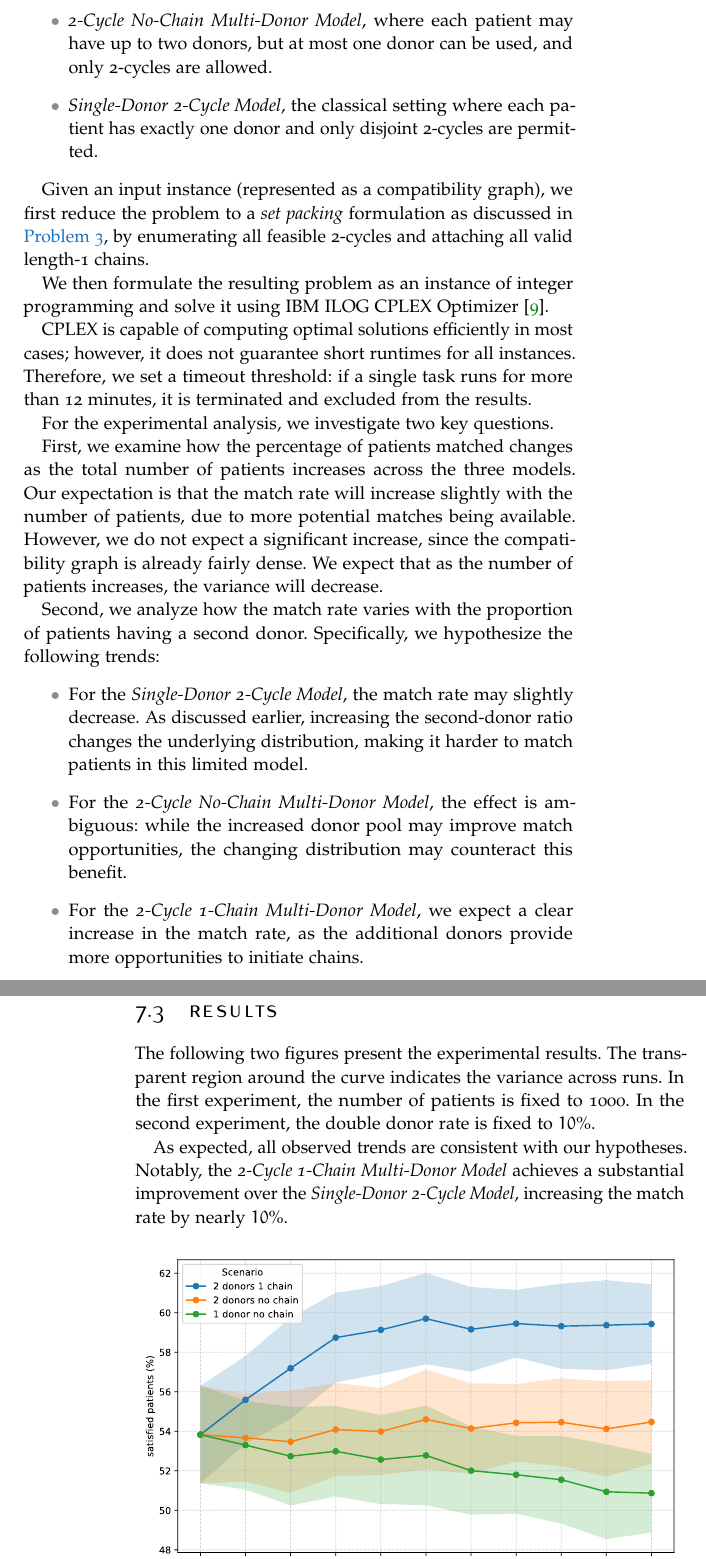
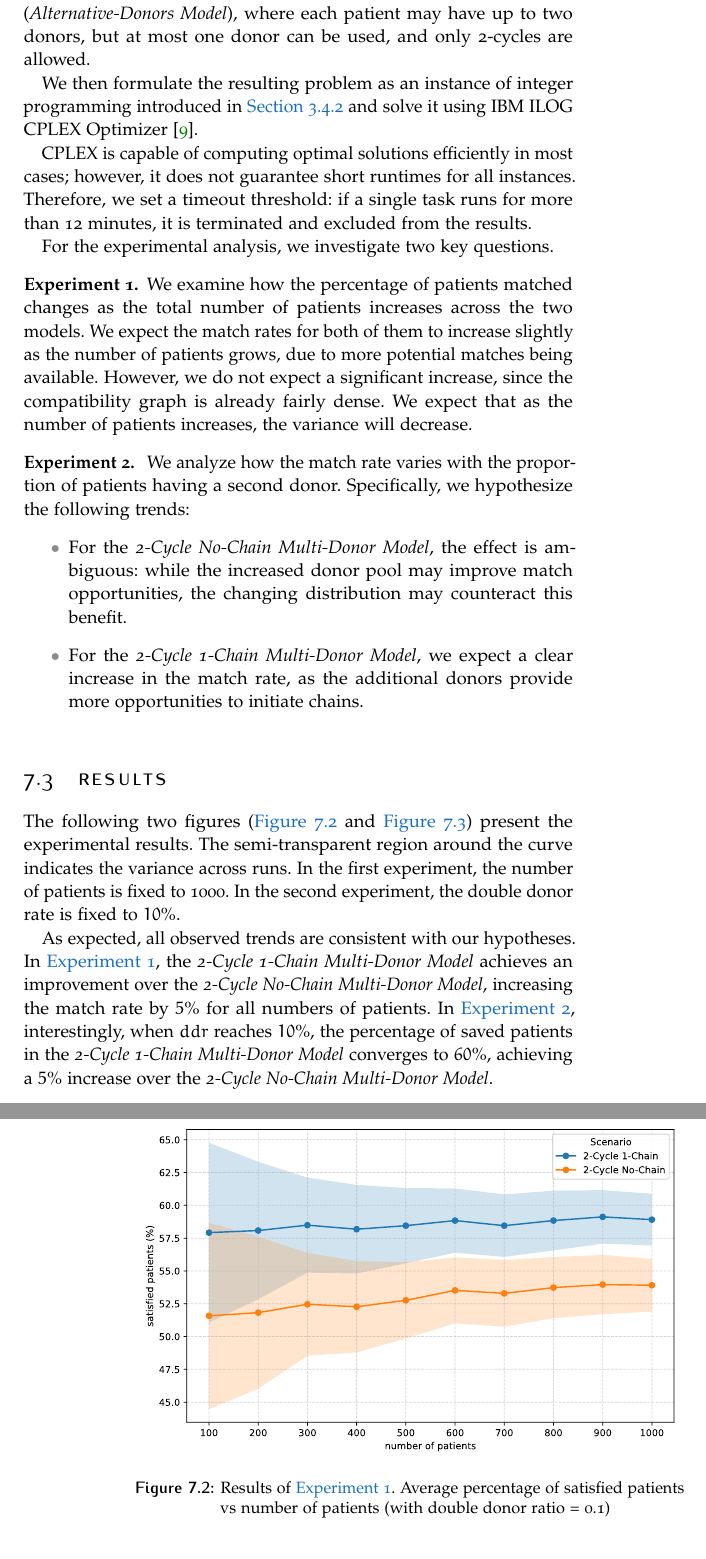
Before and after one commit to deemozyc/thesis, a LaTeX thesis (ClassicThesis.tex, which reads Chapters/Chapter07-Experiments.tex, classicthesis-config.tex): two parts of pages 45 and 46 of 53 before the commit and two parts of pages 45 and 46 of 51 after it, joined at a grey line, cut so that both start at the same text. Compiled offline with pdfLaTeX.

Commit message:
ioannis' changes

```diff
--- a/Chapters/Chapter07-Experiments.tex
+++ b/Chapters/Chapter07-Experiments.tex
@@ -73,33 +71,43 @@ Our focus is on the \textit{2-Cycle 1-Chain Multi-Donor Kidney Exchange Model}.
-\item \textit{2-Cycle No-Chain Multi-Donor Model}, where each patient may have up to two donors, but at most one donor can be used, and only 2-cycles are allowed.
-\item \textit{Single-Donor 2-Cycle Model}, the classical setting where each patient has exactly one donor and only disjoint 2-cycles are permitted.
-\end{itemize}
+Our focus is on the \textit{2-Cycle 1-Chain Multi-Donor Kidney Exchange Model}. For comparison, we include \textit{2-Cycle No-Chain Multi-Donor Model} (\textit{Alternative-Donors Model}), where each patient may have up to two donors, but at most one donor can be used, and only 2-cycles are allowed.
 
-Given an input instance (represented as a compatibility graph), we first reduce the problem to a \emph{set packing} formulation as discussed in \autoref{prob:k_set_packing}, by enumerating all feasible 2-cycles and attaching all valid length-1 chains.
-
-We then formulate the resulting problem as an instance of integer programming and solve it using IBM ILOG CPLEX Optimizer~\cite{cplex}.
+We then formulate the resulting problem as an instance of integer programming introduced in \autoref{sec:Integer Linear Program Formulation} and solve it using IBM ILOG CPLEX Optimizer~\cite{cplex}.
 
 CPLEX is capable of computing optimal solutions efficiently in most cases; however, it does not guarantee short runtimes for all instances. Therefore, we set a timeout threshold: if a single task runs for more than 12 minutes, it is terminated and excluded from the results.
 
 
 For the experimental analysis, we investigate two key questions.
+\begin{experiment}
+    \label{exp:percentage_vs_number_of_patients}
+    \textup{We examine how the percentage of patients matched changes as the total number of patients increases across the two models. We expect the match rates for both of them to increase slightly as the number of patients grows, due to more potential matches being available. However, we do not expect a significant increase, since the compatibility graph is already fairly dense. We expect that as the number of patients increases, the variance will decrease.}
+\end{experiment}
 
-First, we examine how the percentage of patients matched changes as the total number of patients increases across the three models. Our expectation is that the match rate will increase slightly with the number of patients, due to more potential matches being available. However, we do not expect a significant increase, since the compatibility graph is already fairly dense. We expect that as the number of patients increases, the variance will decrease.
+\begin{experiment}
+    \label{exp:percentage_vs_ddr}
+    \textup{
+    We analyze how the match rate varies with the proportion of patients having a second donor. Specifically, we hypothesize the following trends:
+    \begin{itemize}
+    \item For the \textit{2-Cycle No-Chain Multi-Donor Model}, the effect is ambiguous: while the increased donor pool may improve match opportunities, the changing distribution may counteract this benefit.
+    \item For the \textit{2-Cycle 1-Chain Multi-Donor Model}, we expect a clear increase in the match rate, as the additional donors provide more opportunities to initiate chains.
+    \end{itemize}
+    }
 
-Second, we analyze how the match rate varies with the proportion of patients having a second donor. Specifically, we hypothesize the following trends:
-\begin{itemize}
-\item For the \textit{Single-Donor 2-Cycle Model}, the match rate may slightly decrease. As discussed earlier, increasing the second-donor ratio changes the underlying distribution, making it harder to match patients in this limited model.
-\item For the \textit{2-Cycle No-Chain Multi-Donor Model}, the effect is ambiguous: while the increased donor pool may improve match opportunities, the changing distribution may counteract this benefit.
-\item For the \textit{2-Cycle 1-Chain Multi-Donor Model}, we expect a clear increase in the match rate, as the additional donors provide more opportunities to initiate chains.
-\end{itemize}
+\end{experiment}
 
 
 
 \section{Results}
 
 
-The following two figures present the experimental results. The transparent region around the curve indicates the variance across runs. In the first experiment, the number of patients is fixed to 1000. In the second experiment, the double donor rate is fixed to $10\%$.
+The following two figures (\autoref{fig:test2} and \autoref{fig:test}) present the experimental results. The semi-transparent region around the curve indicates the variance across runs. In the first experiment, the number of patients is fixed to 1000. In the second experiment, the double donor rate is fixed to $10\%$.
 
-As expected, all observed trends are consistent with our hypotheses. Notably, the \textit{2-Cycle 1-Chain Multi-Donor Model} achieves a substantial improvement over the \textit{Single-Donor 2-Cycle Model}, increasing the match rate by nearly $10\%$.
+As expected, all observed trends are consistent with our hypotheses. In \autoref{exp:percentage_vs_number_of_patients}, the \textit{2-Cycle 1-Chain Multi-Donor Model} achieves an improvement over the \textit{2-Cycle No-Chain Multi-Donor Model}, increasing the match rate by $5\%$ for all numbers of patients. In \autoref{exp:percentage_vs_ddr}, interestingly, when $ddr$ reaches $10\%$, the percentage of saved patients in the \textit{2-Cycle 1-Chain Multi-Donor Model} converges to $60\%$, achieving a $5\%$ increase over the \textit{2-Cycle No-Chain Multi-Donor Model}.
+
+\begin{figure}[H]
+    \centering
+    \includesvg[width=\linewidth]{data/test2}
+    \caption[Average percentage of satisfied patients vs number of patients (with double donor ratio = 0.1)]{Results of \autoref{exp:percentage_vs_number_of_patients}. Average percentage of satisfied patients vs number of patients (with double donor ratio = 0.1)}
+    \label{fig:test2}
+\end{figure}
 
 \begin{figure}[H]
     \centering
--- a/ClassicThesis.tex
+++ b/ClassicThesis.tex
@@ -14,7 +14,6 @@
 % Bibliographies
 %*******************************************************
 \addbibresource{Bibliography.bib}
-\addbibresource[label=ownpubs]{AMiede_Publications.bib}
 
 %********************************************************************
 % Hyphenation
--- a/classicthesis-config.tex
+++ b/classicthesis-config.tex
@@ -76,6 +76,11 @@
 \theoremstyle{definition}
 \newtheorem{definition}{Definition}
 \providecommand*{\definitionautorefname}{Definition}
+
+
+\theoremstyle{experiment}
+\newtheorem{experiment}{Experiment}
+\providecommand*{\experimentautorefname}{Experiment}
 
 
 \SetAlgorithmName{Algorithm}{Algorithm}
```
Also changed, not shown: Chapters/Chapter03-Problem-Formulation.tex (+2 -1 lines), Chapters/Chapter04-Incentives-and-Truthfulness.tex (+3 -3 lines), Chapters/Chapter05-Computational-Complexity-Analysis.tex (+3 -6 lines), data/test.svg, data/test2.svg, Chapters/Chapter07-Experiments.tex (16 more changed lines).
